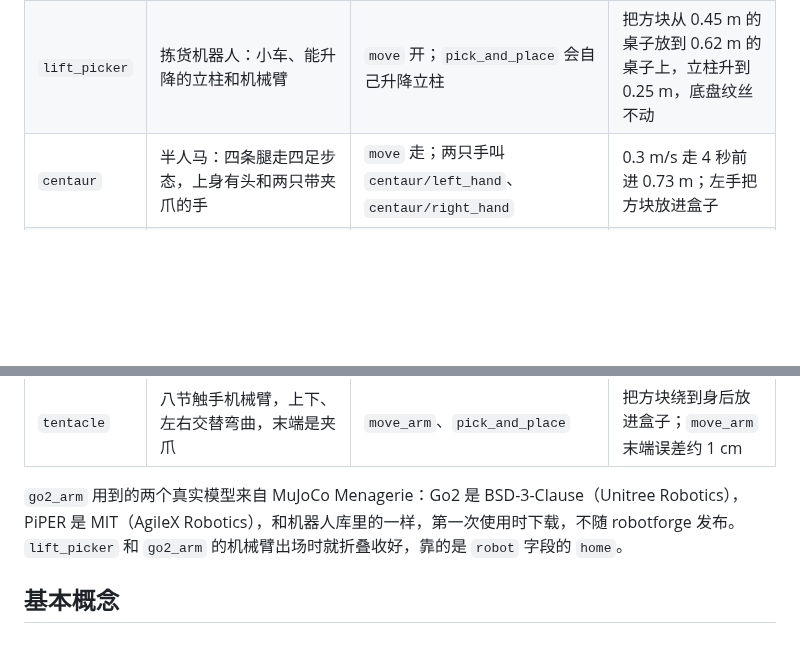
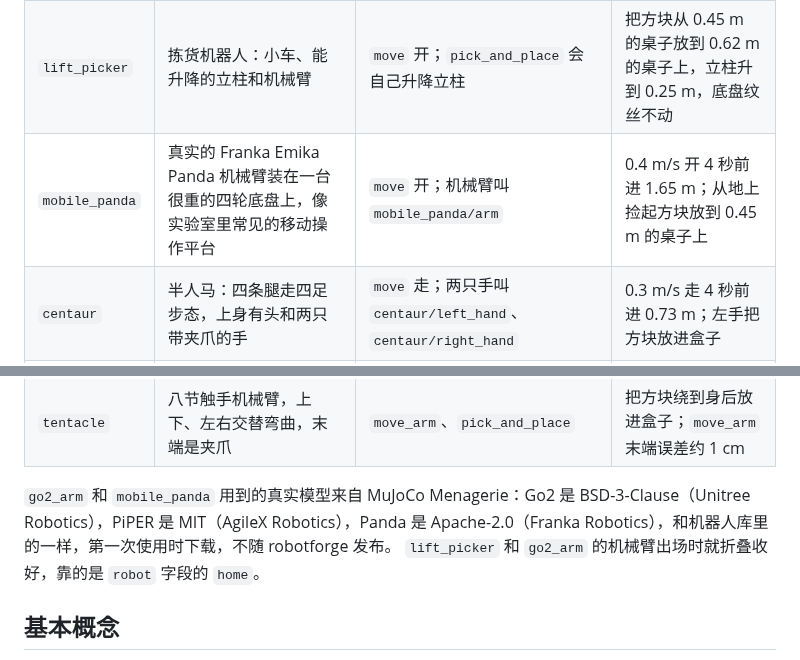
Before and after one commit to yusenthebot/robotforge, a Markdown page: docs/BUILDER.md, 2 parts joined by grey strips. Rendered like a GitHub page; blank space fills up the shorter version.

```diff
--- a/docs/BUILDER.md
+++ b/docs/BUILDER.md
@@ -18,13 +18,14 @@ agent 先调用 `builder_guide` 读速查表，再用 `add_robot(name, build={..
 | `wheel_dog` | 四条腿末端是驱动轮的机器狗 | `move` 像小车一样开；改腿的角度换姿势 | 0.4 m/s 开 3 秒前进 1.24 m |
 | `mars_rover` | 六轮摇臂转向架火星车，带摄像头桅杆和采样机械臂 | `move` 开；采样臂叫 `mars_rover/hand` | 翻过 6 cm 路沿，6 秒前进 1.76 m；把石块放进样品盒 |
 | `lift_picker` | 拣货机器人：小车、能升降的立柱和机械臂 | `move` 开；`pick_and_place` 会自己升降立柱 | 把方块从 0.45 m 的桌子放到 0.62 m 的桌子上，立柱升到 0.25 m，底盘纹丝不动 |
+| `mobile_panda` | 真实的 Franka Emika Panda 机械臂装在一台很重的四轮底盘上，像实验室里常见的移动操作平台 | `move` 开；机械臂叫 `mobile_panda/arm` | 0.4 m/s 开 4 秒前进 1.65 m；从地上捡起方块放到 0.45 m 的桌子上 |
 | `centaur` | 半人马：四条腿走四足步态，上身有头和两只带夹爪的手 | `move` 走；两只手叫 `centaur/left_hand`、`centaur/right_hand` | 0.3 m/s 走 4 秒前进 0.73 m；左手把方块放进盒子 |
 | `scorpion` | 蝎子：六足三角步态，尾巴是一条机械臂，末端是夹钳 | `move` 走；尾巴叫 `scorpion/claw` | 0.25 m/s 走 4 秒前进 1.10 m；尾巴绕过背把方块挪到一边 |
 | `go2_arm` | 真实的宇树 Go2 背着真实的 AgileX PiPER 机械臂（都来自 MuJoCo Menagerie，第一次用时下载） | `move` 走；机械臂叫 `go2_arm/arm` | 0.4 m/s 走 3 秒前进 1.26 m；把方块从一张桌子搬到另一张 |
 | `twin_arm` | 双臂工作台：带头的上身装在可转动的腰上，两只手各带夹爪 | 两只手叫 `twin_arm/left_hand`、`twin_arm/right_hand`；腰用 `set_controls` 手动转 | 两只手各把一个方块放进自己那边的托盘，腰一动不动 |
 | `tentacle` | 八节触手机械臂，上下、左右交替弯曲，末端是夹爪 | `move_arm`、`pick_and_place` | 把方块绕到身后放进盒子；`move_arm` 末端误差约 1 cm |
 
-`go2_arm` 用到的两个真实模型来自 MuJoCo Menagerie：Go2 是 BSD-3-Clause（Unitree Robotics），PiPER 是 MIT（AgileX Robotics），和机器人库里的一样，第一次使用时下载，不随 robotforge 发布。
+`go2_arm` 和 `mobile_panda` 用到的真实模型来自 MuJoCo Menagerie：Go2 是 BSD-3-Clause（Unitree Robotics），PiPER 是 MIT（AgileX Robotics），Panda 是 Apache-2.0（Franka Robotics），和机器人库里的一样，第一次使用时下载，不随 robotforge 发布。
 `lift_picker` 和 `go2_arm` 的机械臂出场时就折叠收好，靠的是 `robot` 字段的 `home`。
 
 ## 基本概念
```
Also changed, not shown: other parts of docs/BUILDER.md (+1 -1 lines), README.md (+1 -1 lines), docs/images/gallery.jpg, 4 other files.
